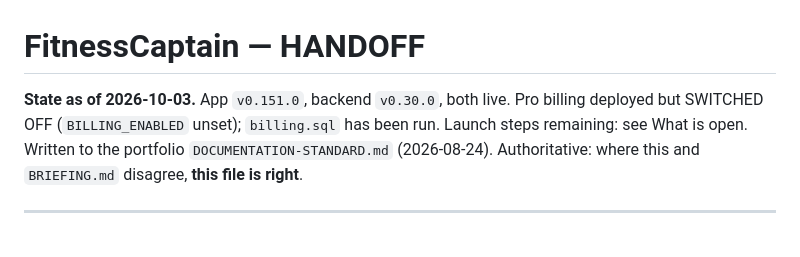
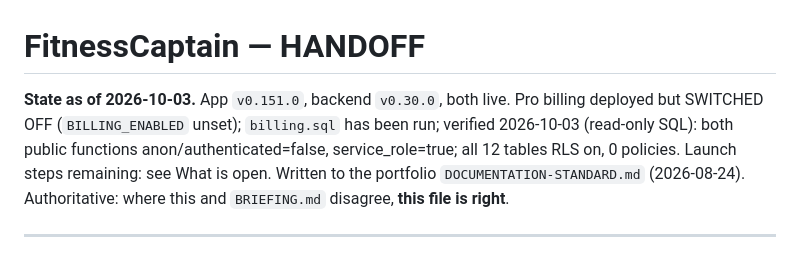
Before and after one commit to cgramlich/fitnesscaptain-app, a Markdown page: HANDOFF.md, the part around the change. Drawn GitHub-style.

Commit message:
HANDOFF: live DB grant + RLS check recorded
Co-Authored-By: Claude Opus 5.5 <noreply@anthropic.com>

```diff
--- a/HANDOFF.md
+++ b/HANDOFF.md
@@ -1,6 +1,6 @@
 # FitnessCaptain — HANDOFF
 
-**State as of 2026-10-03.** App `v0.151.0`, backend `v0.30.0`, both live. Pro billing deployed but SWITCHED OFF (`BILLING_ENABLED` unset); `billing.sql` has been run. Launch steps remaining: see What is open.
+**State as of 2026-10-03.** App `v0.151.0`, backend `v0.30.0`, both live. Pro billing deployed but SWITCHED OFF (`BILLING_ENABLED` unset); `billing.sql` has been run; verified 2026-10-03 (read-only SQL): both public functions anon/authenticated=false, service_role=true; all 12 tables RLS on, 0 policies. Launch steps remaining: see What is open.
 Written to the portfolio `DOCUMENTATION-STANDARD.md` (2026-08-24). Authoritative: where this and
 `BRIEFING.md` disagree, **this file is right**.
 
```
